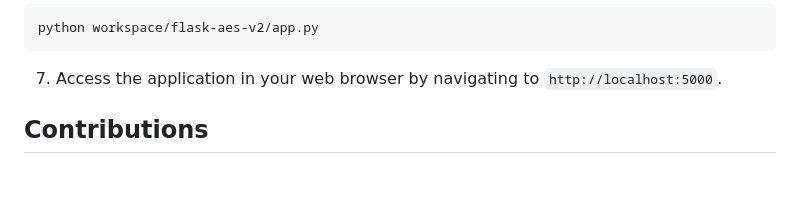
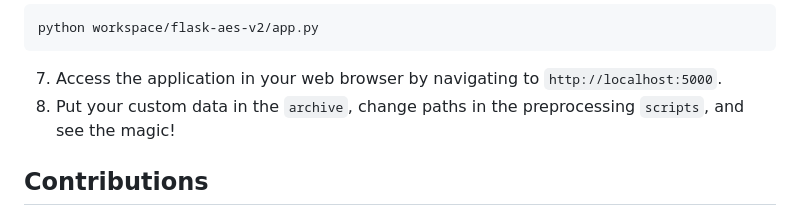
Before and after one commit to moabdmost/CATS, a Markdown page: README.md, the part around the change. Drawn GitHub-style; blank space fills up the shorter version.

````diff
--- a/README.md
+++ b/README.md
@@ -52,6 +52,7 @@ python workspace/flask-aes-v2/app.py
 ```
 
 7. Access the application in your web browser by navigating to `http://localhost:5000`.
+8. Put your custom data in the `archive`, change paths in the preprocessing `scripts`, and see the magic!
 
 ## Contributions
 
````
